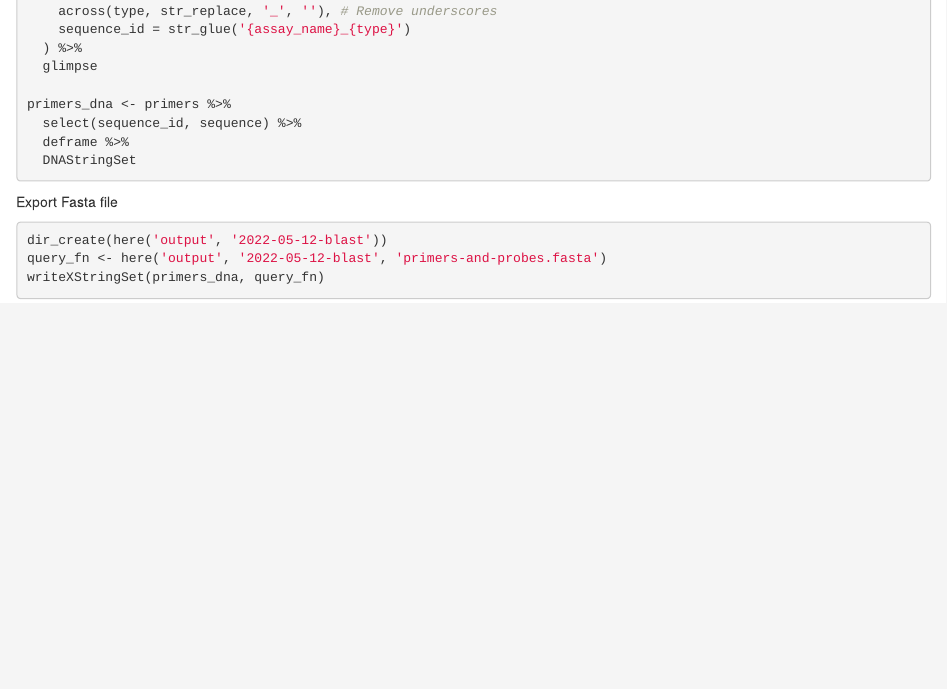
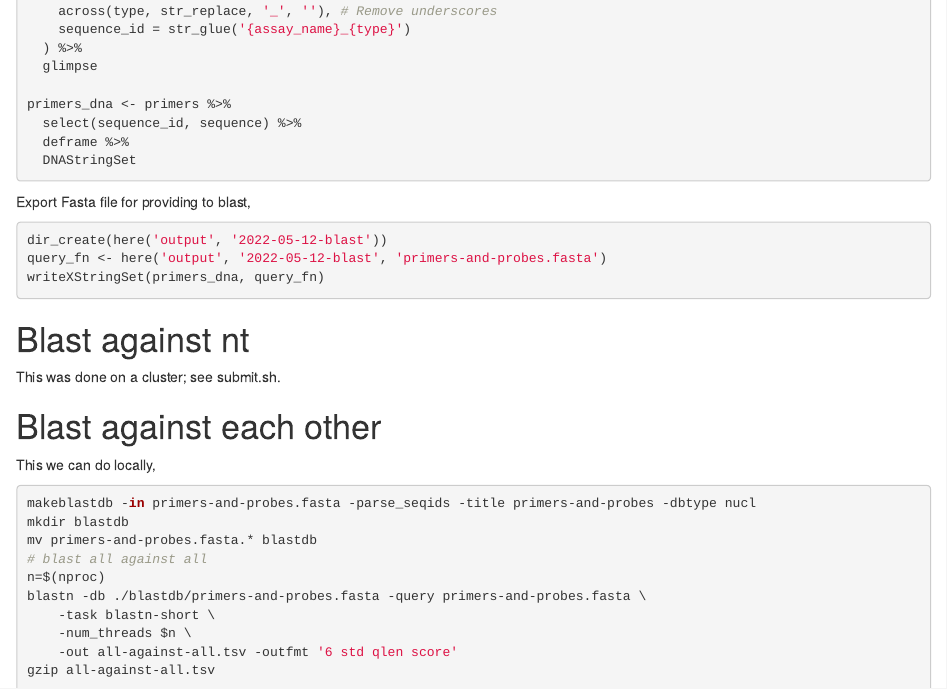
Before and after one commit to naobservatory/phagemid-design, an R Markdown document (analysis/2022-05-12-blast-primers-and-probes/blast-primers-and-probes.Rmd): the page in a window 1100 px wide, from 1510 px down. Rendered offline with R 4.5, knitr and Pandoc, with nearby package versions; the code chunks are not run, so their results and figures are left out.

Commit message:
Blast all primers and probes against each other

````diff
--- a/analysis/2022-05-12-blast-primers-and-probes/blast-primers-and-probes.Rmd
+++ b/analysis/2022-05-12-blast-primers-and-probes/blast-primers-and-probes.Rmd
@@ -99,10 +99,31 @@ primers_dna <- primers %>%
   DNAStringSet
 ```
 
-Export Fasta file
+Export Fasta file for providing to blast,
 
 ```{r}
 dir_create(here('output', '2022-05-12-blast'))
 query_fn <- here('output', '2022-05-12-blast', 'primers-and-probes.fasta')
 writeXStringSet(primers_dna, query_fn)
 ```
+
+# Blast against nt
+
+This was done on a cluster; see submit.sh.
+
+# Blast against each other
+
+This we can do locally,
+
+```sh
+makeblastdb -in primers-and-probes.fasta -parse_seqids -title primers-and-probes -dbtype nucl
+mkdir blastdb
+mv primers-and-probes.fasta.* blastdb
+# blast all against all
+n=$(nproc)
+blastn -db ./blastdb/primers-and-probes.fasta -query primers-and-probes.fasta \
+    -task blastn-short \
+    -num_threads $n \
+    -out all-against-all.tsv -outfmt '6 std qlen score'
+gzip all-against-all.tsv
+```
````
Also changed, not shown: 1 other file.
